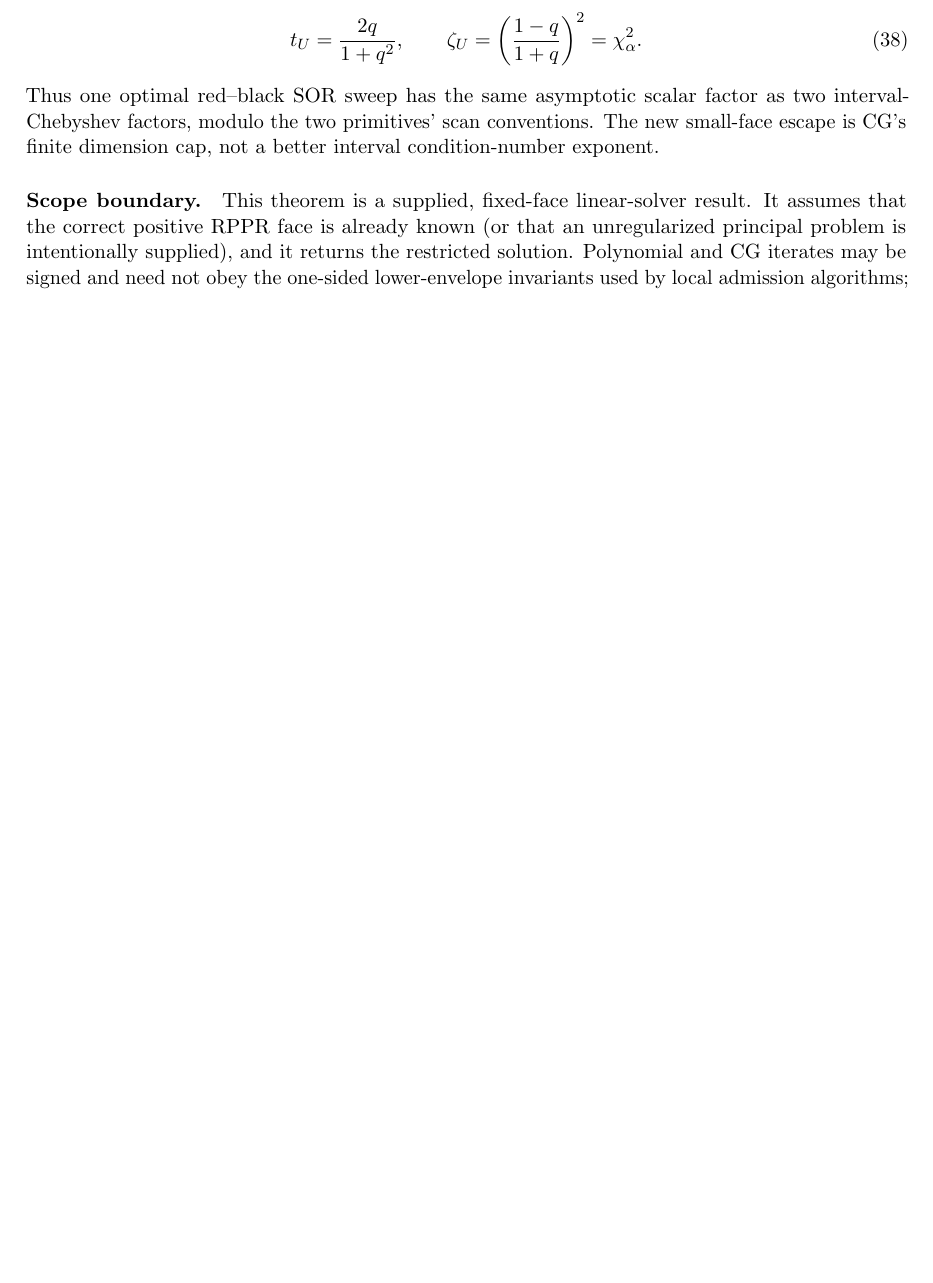
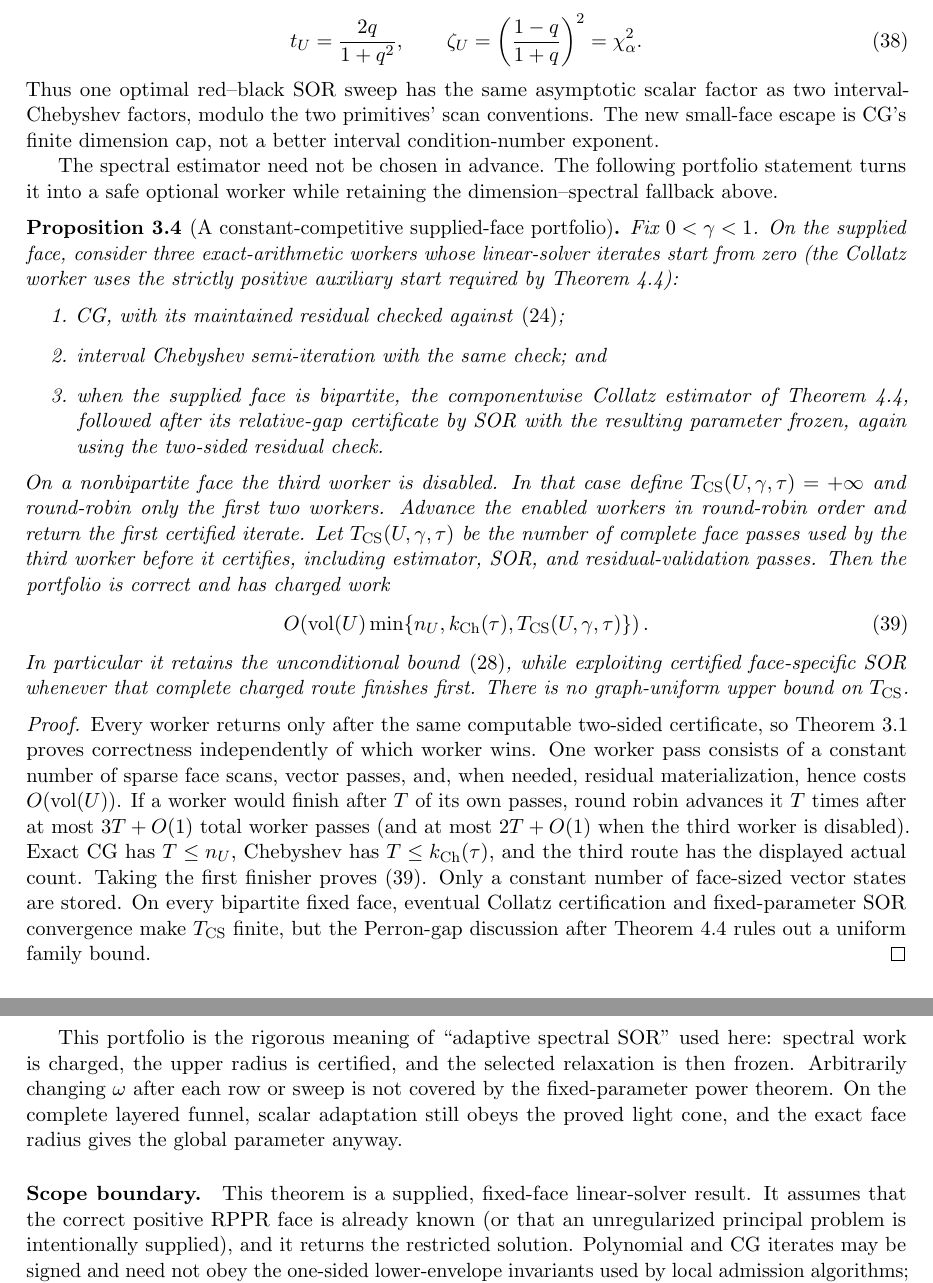
Before and after one commit to baojian/hybrid-local-solver, a LaTeX paper (manuscript/notes/signed_spider_generalization/main.tex, which reads manuscript/notes/signed_spider_generalization/sections/body/02b_supplied_face_dispatch.tex): part of page 10 of 36 before the commit and two parts of pages 10 and 11 of 37 after it, the two joined at a grey line, cut so that both start at the same text, the shorter picture padded with empty space. Compiled offline with pdfLaTeX.

Commit message:
Add certified supplied-face solver portfolio

```diff
--- a/manuscript/notes/signed_spider_generalization/sections/body/02b_supplied_face_dispatch.tex
+++ b/manuscript/notes/signed_spider_generalization/sections/body/02b_supplied_face_dispatch.tex
@@ -257,6 +257,68 @@ two interval-Chebyshev factors, modulo the two primitives' scan conventions.
 The new small-face escape is CG's finite dimension cap, not a better interval
 condition-number exponent.
 
+The spectral estimator need not be chosen in advance.  The following
+portfolio statement turns it into a safe optional worker while retaining the
+dimension--spectral fallback above.
+
+\begin{proposition}[A constant-competitive supplied-face portfolio]
+\label{prop:supplied-face-portfolio}
+Fix $0<\gamma<1$.  On the supplied face, consider three exact-arithmetic
+workers whose linear-solver iterates start from zero (the Collatz worker uses
+the strictly positive auxiliary start required by
+\cref{prop:collatz-face-certificate}):
+\begin{enumerate}
+\item CG, with its maintained residual checked against
+  \eqref{eq:supplied-face-two-sided-certificate};
+\item interval Chebyshev semi-iteration with the same check; and
+\item when the supplied face is bipartite, the componentwise Collatz estimator of
+  \cref{prop:collatz-face-certificate}, followed after its relative-gap
+  certificate by SOR with the resulting parameter frozen, again using the
+  two-sided residual check.
+\end{enumerate}
+On a nonbipartite face the third worker is disabled.  In that case define
+$T_{\rm CS}(U,\gamma,\tau)=+\infty$ and round-robin only the first two
+workers.
+Advance the enabled workers in round-robin order and return the first certified
+iterate.  Let $T_{\rm CS}(U,\gamma,\tau)$ be the number of complete face
+passes used by the third worker before it certifies, including estimator,
+SOR, and residual-validation passes.  Then the portfolio is correct and has
+charged work
+\begin{equation}
+ O\!\left(\operatorname{vol}(U)
+ \min\{n_U,k_{\rm Ch}(\tau),T_{\rm CS}(U,\gamma,\tau)\}\right).
+ \label{eq:supplied-face-portfolio-work}
+\end{equation}
+In particular it retains the unconditional bound
+\eqref{eq:supplied-face-dispatch-work}, while exploiting certified
+face-specific SOR whenever that complete charged route finishes first.
+There is no graph-uniform upper bound on $T_{\rm CS}$.
+\end{proposition}
+
+\begin{proof}
+Every worker returns only after the same computable two-sided certificate, so
+\cref{lem:supplied-face-two-sided-stop} proves correctness independently of
+which worker wins.  One worker pass consists of a constant number of sparse
+face scans, vector passes, and, when needed, residual materialization, hence
+costs $O(\operatorname{vol}(U))$.  If a worker would finish after $T$ of its
+own passes, round robin advances it $T$ times after at most $3T+O(1)$ total
+worker passes (and at most $2T+O(1)$ when the third worker is disabled).
+Exact CG has $T\le n_U$, Chebyshev has
+$T\le k_{\rm Ch}(\tau)$, and the third route has the displayed actual count.
+Taking the first finisher proves \eqref{eq:supplied-face-portfolio-work}.
+Only a constant number of face-sized vector states are stored.  On every
+bipartite fixed face, eventual Collatz certification and fixed-parameter SOR
+convergence make $T_{\rm CS}$ finite, but the Perron-gap discussion after
+\cref{prop:collatz-face-certificate} rules out a uniform family bound.
+\end{proof}
+
+This portfolio is the rigorous meaning of ``adaptive spectral SOR'' used
+here: spectral work is charged, the upper radius is certified, and the
+selected relaxation is then frozen.  Arbitrarily changing $\omega$ after
+each row or sweep is not covered by the fixed-parameter power theorem.  On
+the complete layered funnel, scalar adaptation still obeys the proved light
+cone, and the exact face radius gives the global parameter anyway.
+
 \paragraph{Scope boundary.}
 This theorem is a supplied, fixed-face linear-solver result.  It assumes that
 the correct positive RPPR face is already known (or that an unregularized
```
Also changed, not shown: docs/coordination/active_assignments.toml (+2 -2 lines), docs/coordination/handoffs/signed-spider-generalization.md (+13 -3 lines), manuscript/notes/signed_spider_generalization/STATUS.md (+7 -2 lines), manuscript/notes/signed_spider_generalization/main.tex (+3 -1 lines), manuscript/notes/signed_spider_generalization/sections/body/08_conclusion_and_references.tex (+5 -3 lines), manuscript/notes/signed_spider_generalization/README.md, 1 other file.
